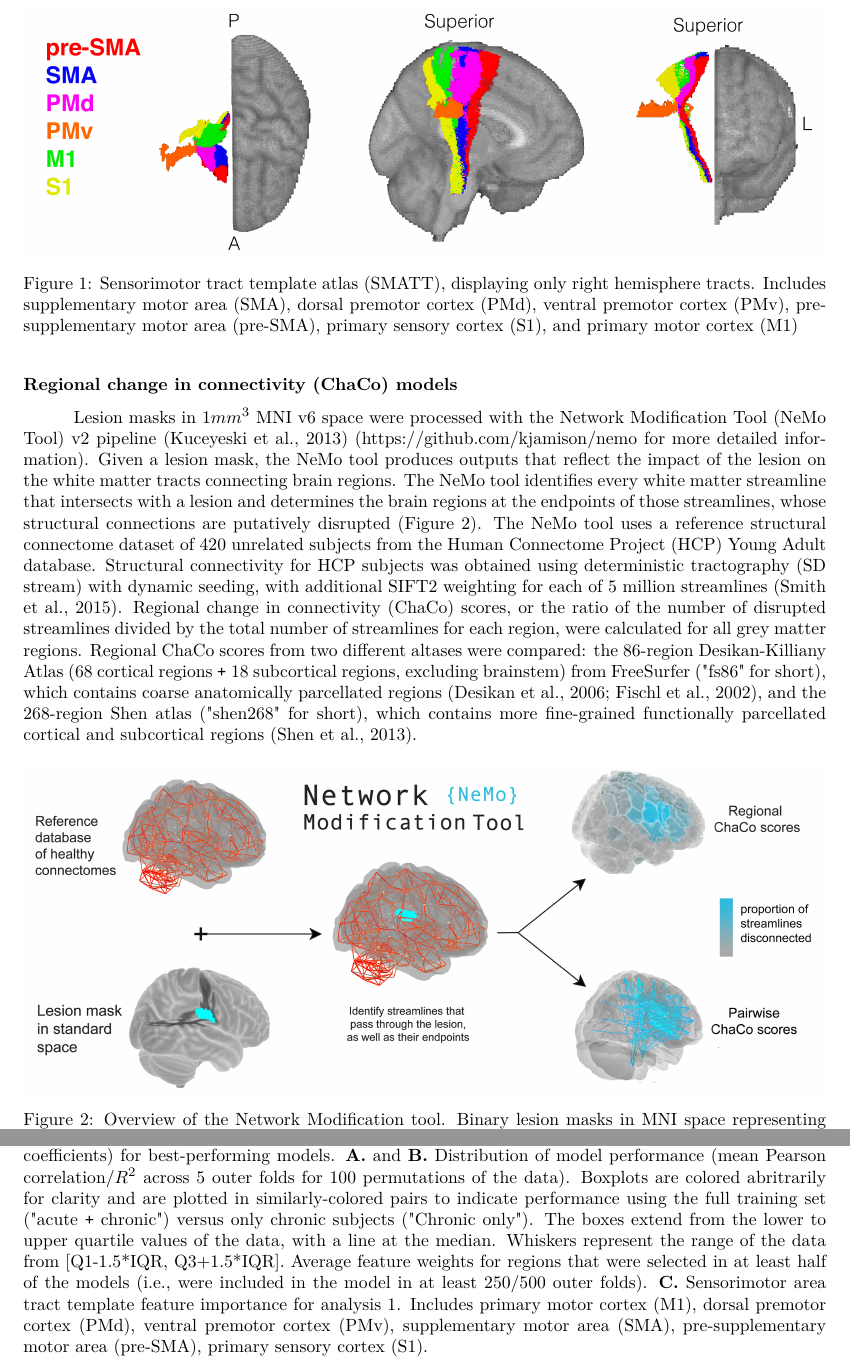
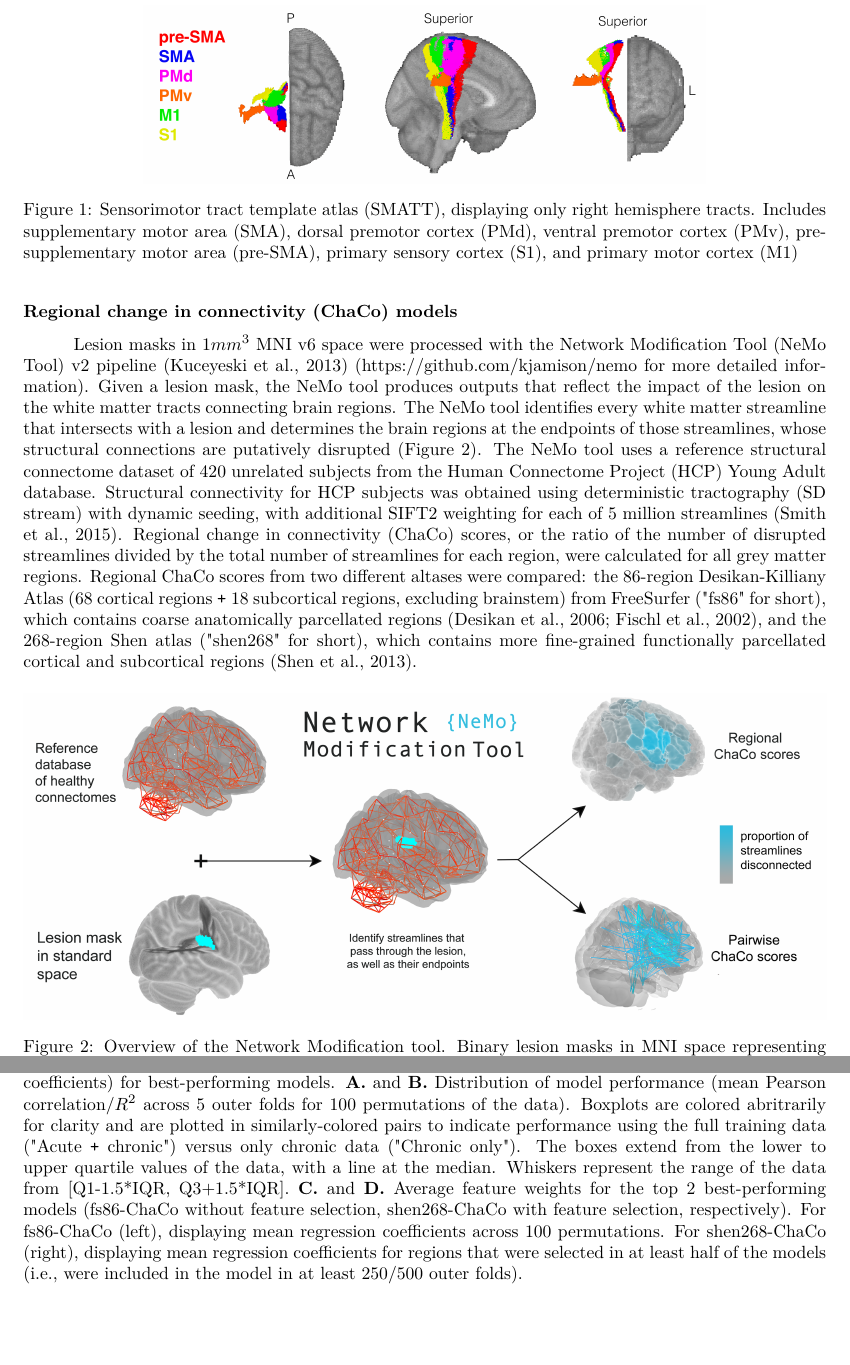
Before and after one commit to emilyolafson/ENIGMA-manuscript, a LaTeX document (main.tex): two parts of pages 4 and 6 of 15, joined at a grey line, cut so that both start at the same text, the shorter picture padded with empty space. Compiled offline with pdfLaTeX.

Commit message:
Updates from Overleaf

```diff
--- a/main.tex
+++ b/main.tex
@@ -184,7 +184,7 @@ Sensorimotor tract segmentations were obtained from the sensorimotor area tract
 
 \begin{figure}[ht]
     \centering
-    \includegraphics[width=1\linewidth]{figures/SMATT.png}
+    \includegraphics[width=0.7\linewidth]{figures/SMATT.png}
     \caption{Sensorimotor tract template atlas (SMATT), displaying only right hemisphere tracts. Includes supplementary motor area (SMA), dorsal premotor cortex (PMd), ventral premotor cortex (PMv), pre-supplementary motor area (pre-SMA), primary sensory cortex (S1),  and primary motor cortex (M1)}
     \label{smatt}
 \end{figure}
@@ -311,8 +311,8 @@ plus demographics & Ipsi. SMATT LL $\Plus$ demog. & 0.457 (0.006) & 0.199 (0.004
 \begin{figure}[htp]
 \centering
 \includegraphics[width=1\linewidth]{figures/Analysis1.png}
-\caption{Summary of model performance metrics across all models tested and feature weights (regression coefficients) for best-performing models.  \textbf{A.} and \textbf{B.} Distribution of model performance (mean Pearson correlation/$R^2$ across 5 outer folds for 100 permutations of the data).  Boxplots are colored abritrarily for clarity and are plotted in similarly-colored pairs to indicate performance using the full training set ("acute $\Plus$  chronic") versus only chronic subjects ("Chronic only"). The boxes extend from the lower to upper quartile values of the data, with a line at the median. Whiskers represent the range of the data from [Q1-1.5*IQR, Q3+1.5*IQR].
-Average feature weights for regions that were selected in at least half of the models (i.e., were included in the model in at least 250/500 outer folds). \textbf{C.} Sensorimotor area tract template feature importance for analysis 1. Includes primary motor cortex (M1), dorsal premotor cortex (PMd), ventral premotor cortex (PMv), supplementary motor area (SMA), pre-supplementary motor area (pre-SMA), primary sensory cortex (S1).}
+\caption{Summary of model performance metrics across all models tested and feature weights (regression coefficients) for best-performing models.  \textbf{A.} and \textbf{B.} Distribution of model performance (mean Pearson correlation/$R^2$ across 5 outer folds for 100 permutations of the data).  Boxplots are colored abritrarily for clarity and are plotted in similarly-colored pairs to indicate performance using the full training data ("Acute $\Plus$  chronic") versus only chronic data ("Chronic only"). The boxes extend from the lower to upper quartile values of the data, with a line at the median. Whiskers represent the range of the data from [Q1-1.5*IQR, Q3+1.5*IQR].
+\textbf{C.} and \textbf{D.} Average feature weights for the top 2 best-performing models (fs86-ChaCo without feature selection, shen268-ChaCo with feature selection, respectively). For fs86-ChaCo (left), displaying mean regression coefficients across 100 permutations. For shen268-ChaCo (right), displaying mean regression coefficients for regions that were selected in at least half of the models (i.e., were included in the model in at least 250/500 outer folds). }
 \label{analysis1}
 \end{figure}
 
```
